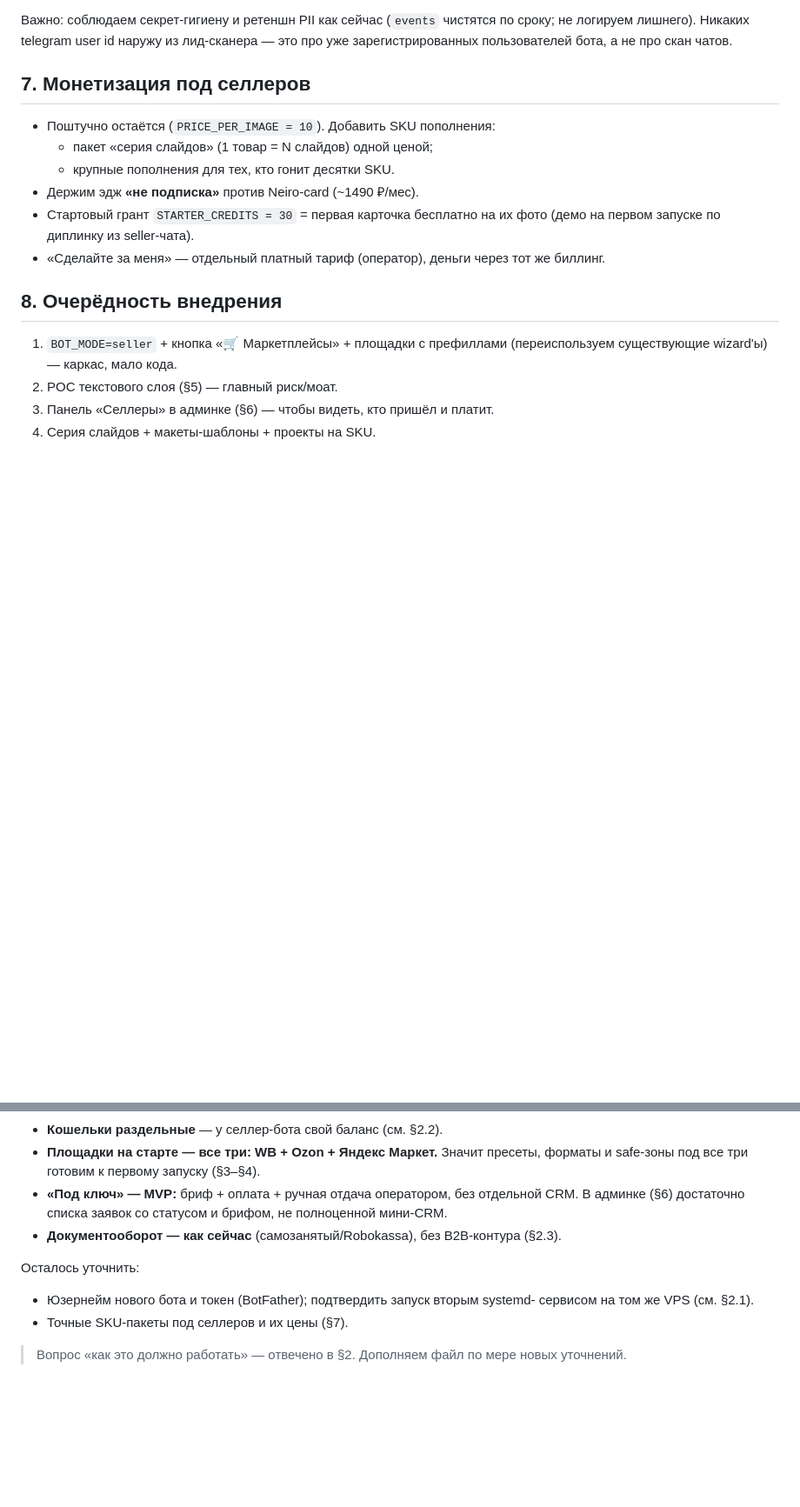
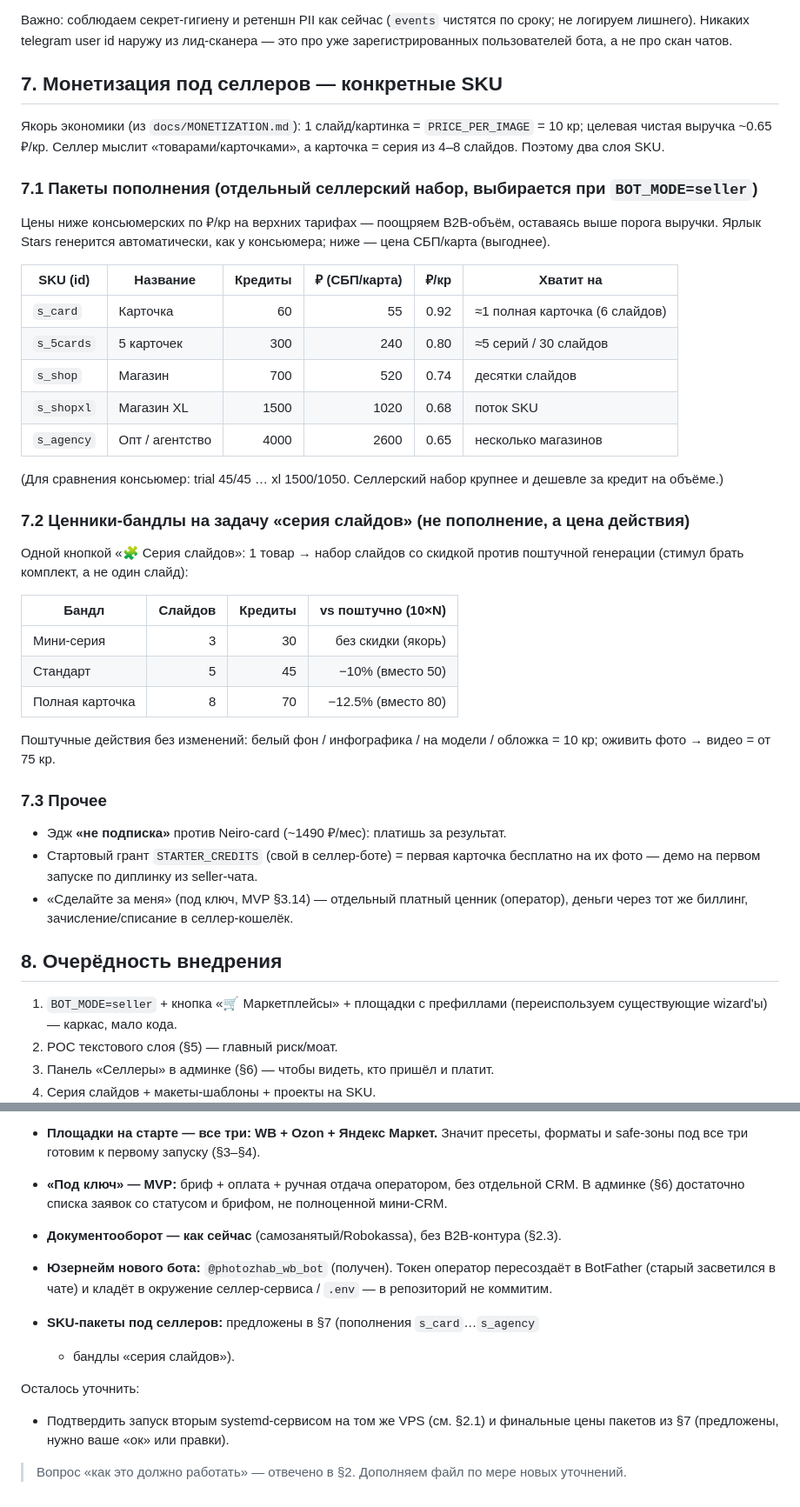
Before and after one commit to molodayamama/flow-bot-public, a Markdown page: docs/SELLER_BOT_PLAN.md, 2 parts joined by grey strips. Shown at 87% size. GitHub-like rendering; blank space fills up the shorter version.

Commit message:
Add seller SKU packs and seller bot identity to plan
Seller-specific top-up packs (s_card..s_agency) priced below consumer per-credit
at volume, plus "серия слайдов" action bundles with a small discount. Record the
seller bot username (@photozhab_wb_bot) and per-service env (own TELEGRAM_TOKEN,
BOT_USERNAME, BOT_MODE=seller, CREDIT_STORE_PATH). Token stays out of the repo.

Co-Authored-By: Claude Opus 4.8 <noreply@anthropic.com>

```diff
--- a/docs/SELLER_BOT_PLAN.md
+++ b/docs/SELLER_BOT_PLAN.md
@@ -207,16 +215,49 @@ credit store + `seller_profiles`.
 сроку; не логируем лишнего). Никаких telegram user id наружу из лид-сканера —
 это про уже зарегистрированных пользователей бота, а не про скан чатов.
 
-## 7. Монетизация под селлеров
+## 7. Монетизация под селлеров — конкретные SKU
 
-- Поштучно остаётся (`PRICE_PER_IMAGE = 10`). Добавить SKU пополнения:
-  - пакет «серия слайдов» (1 товар = N слайдов) одной ценой;
-  - крупные пополнения для тех, кто гонит десятки SKU.
-- Держим эдж **«не подписка»** против Neiro-card (~1490 ₽/мес).
-- Стартовый грант `STARTER_CREDITS = 30` = первая карточка бесплатно на их фото
-  (демо на первом запуске по диплинку из seller-чата).
-- «Сделайте за меня» — отдельный платный тариф (оператор), деньги через тот же
-  биллинг.
+Якорь экономики (из `docs/MONETIZATION.md`): 1 слайд/картинка = `PRICE_PER_IMAGE`
+= 10 кр; целевая чистая выручка ~0.65 ₽/кр. Селлер мыслит «товарами/карточками»,
+а карточка = серия из 4–8 слайдов. Поэтому два слоя SKU.
+
+### 7.1 Пакеты пополнения (отдельный селлерский набор, выбирается при `BOT_MODE=seller`)
+
+Цены ниже консьюмерских по ₽/кр на верхних тарифах — поощряем B2B-объём, оставаясь
+выше порога выручки. Ярлык Stars генерится автоматически, как у консьюмера; ниже —
+цена СБП/карта (выгоднее).
+
+| SKU (id) | Название | Кредиты | ₽ (СБП/карта) | ₽/кр | Хватит на |
+|---|---|---:|---:|---:|---|
+| `s_card`   | Карточка       | 60   | 55   | 0.92 | ≈1 полная карточка (6 слайдов) |
+| `s_5cards` | 5 карточек     | 300  | 240  | 0.80 | ≈5 серий / 30 слайдов |
+| `s_shop`   | Магазин        | 700  | 520  | 0.74 | десятки слайдов |
+| `s_shopxl` | Магазин XL     | 1500 | 1020 | 0.68 | поток SKU |
+| `s_agency` | Опт / агентство| 4000 | 2600 | 0.65 | несколько магазинов |
+
+(Для сравнения консьюмер: trial 45/45 … xl 1500/1050. Селлерский набор крупнее
+и дешевле за кредит на объёме.)
+
+### 7.2 Ценники-бандлы на задачу «серия слайдов» (не пополнение, а цена действия)
+
+Одной кнопкой «🧩 Серия слайдов»: 1 товар → набор слайдов со скидкой против
+поштучной генерации (стимул брать комплект, а не один слайд):
+
+| Бандл | Слайдов | Кредиты | vs поштучно (10×N) |
+|---|---:|---:|---:|
+| Мини-серия | 3 | 30 | без скидки (якорь) |
+| Стандарт   | 5 | 45 | −10% (вместо 50) |
+| Полная карточка | 8 | 70 | −12.5% (вместо 80) |
+
+Поштучные действия без изменений: белый фон / инфографика / на модели / обложка =
+10 кр; оживить фото → видео = от 75 кр.
+
+### 7.3 Прочее
+- Эдж **«не подписка»** против Neiro-card (~1490 ₽/мес): платишь за результат.
+- Стартовый грант `STARTER_CREDITS` (свой в селлер-боте) = первая карточка
+  бесплатно на их фото — демо на первом запуске по диплинку из seller-чата.
+- «Сделайте за меня» (под ключ, MVP §3.14) — отдельный платный ценник
+  (оператор), деньги через тот же биллинг, зачисление/списание в селлер-кошелёк.
 
 ## 8. Очерёдность внедрения
 
@@ -240,11 +281,16 @@ credit store + `seller_profiles`.
   мини-CRM.
 - **Документооборот — как сейчас** (самозанятый/Robokassa), без B2B-контура (§2.3).
 
+- **Юзернейм нового бота:** `@photozhab_wb_bot` (получен). Токен оператор
+  пересоздаёт в BotFather (старый засветился в чате) и кладёт в окружение
+  селлер-сервиса / `.env` — в репозиторий не коммитим.
+- **SKU-пакеты под селлеров:** предложены в §7 (пополнения `s_card`…`s_agency`
+  + бандлы «серия слайдов»).
+
 Осталось уточнить:
 
-- Юзернейм нового бота и токен (BotFather); подтвердить запуск вторым systemd-
-  сервисом на том же VPS (см. §2.1).
-- Точные SKU-пакеты под селлеров и их цены (§7).
+- Подтвердить запуск вторым systemd-сервисом на том же VPS (см. §2.1) и финальные
+  цены пакетов из §7 (предложены, нужно ваше «ок» или правки).
 
 > Вопрос «как это должно работать» — отвечено в §2. Дополняем файл по мере новых
 > уточнений.
```
Also changed, not shown: other parts of docs/SELLER_BOT_PLAN.md (+12 -4 lines).
